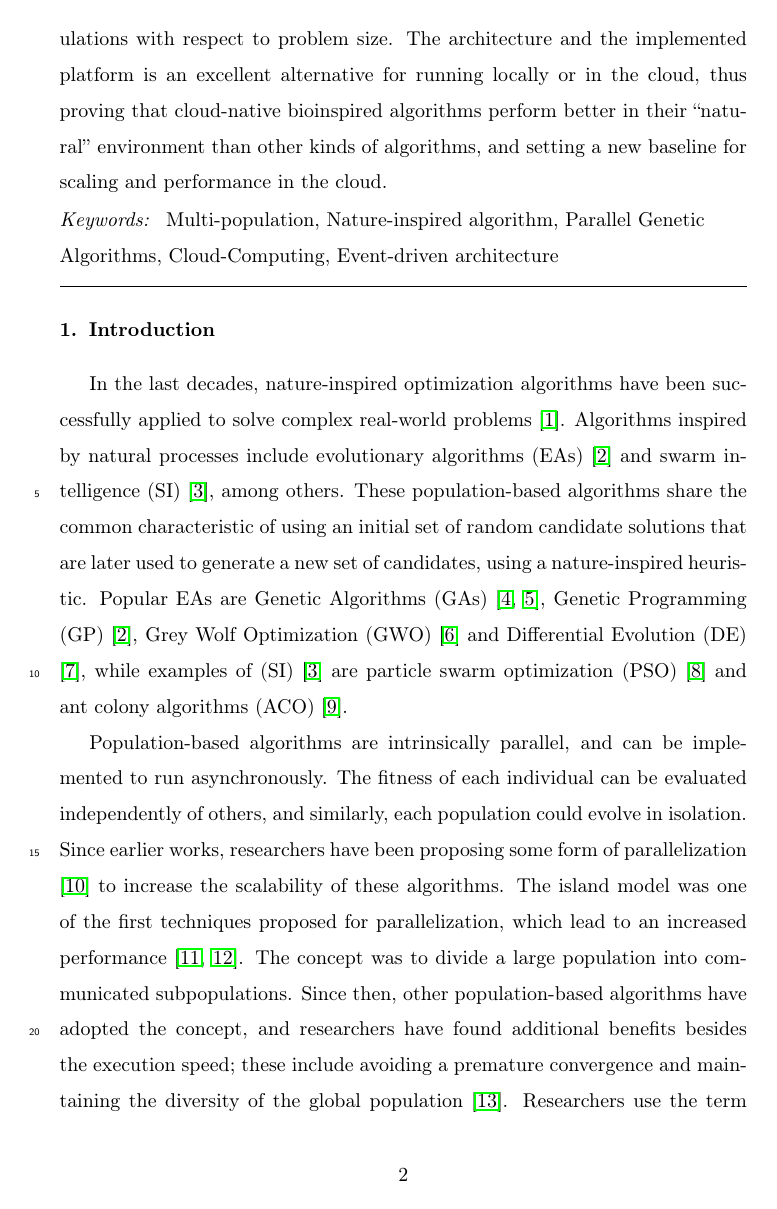
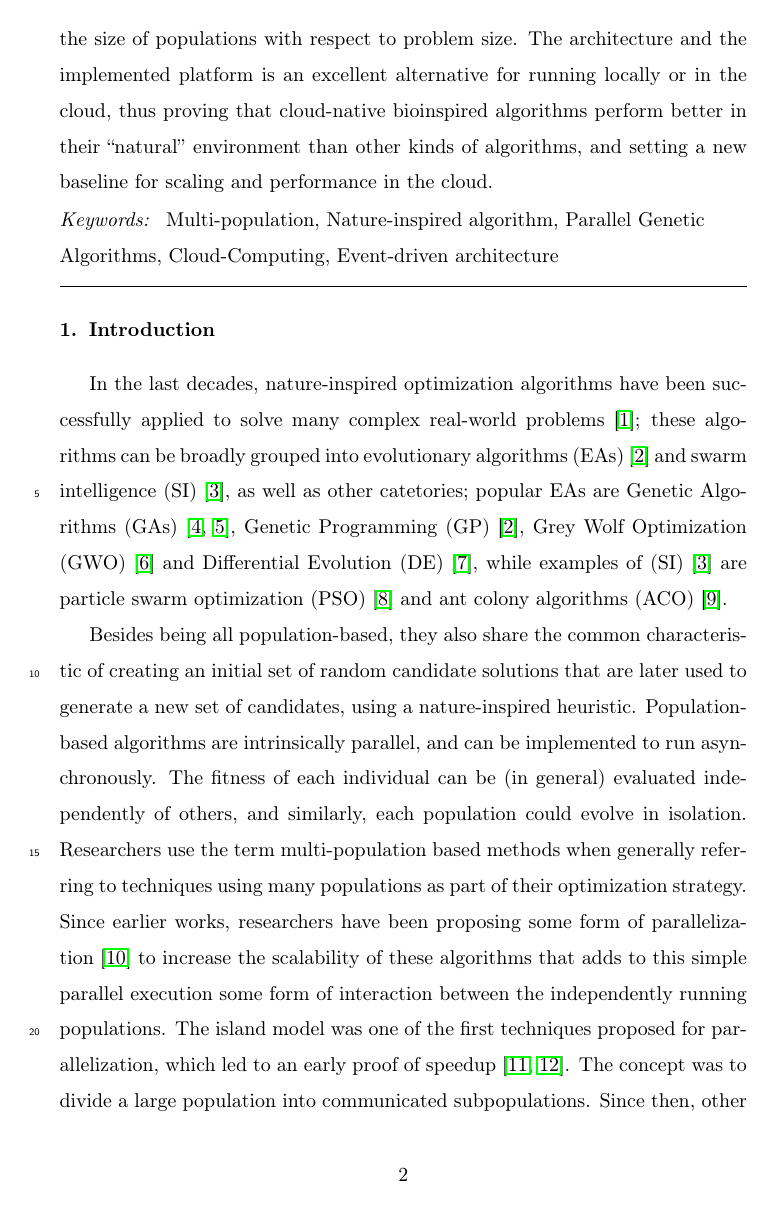
Before and after one commit to mariosky/2019-FGCS-Swarm, a LaTeX paper (draft.tex): page 2 of 40. Compiled offline with pdfLaTeX.

Commit message:
Some hints on #4

```diff
--- a/draft.tex
+++ b/draft.tex
@@ -70,27 +72,32 @@ Multi-population \sep Nature-inspired algorithm \sep Parallel Genetic Algorithms
 \section{Introduction}
 
 In the last decades, nature-inspired optimization algorithms have been successfully
-applied to solve complex real-world problems \cite{yang2014nature}. Algorithms
-inspired by natural processes include evolutionary algorithms (EAs)
-\cite{back1996evolutionary} and swarm intelligence (SI) \cite{kennedy2006swarm},
-among others. These population-based algorithms share the common characteristic
-of using an initial set of random candidate solutions that are later used to
-generate a new set of candidates, using a nature-inspired heuristic. Popular EAs
+applied to solve many complex real-world problems
+\cite{yang2014nature}; these algorithms can be broadly grouped into evolutionary algorithms (EAs)
+\cite{back1996evolutionary} and swarm intelligence (SI)
+\cite{kennedy2006swarm}, as well as other catetories; popular EAs
 are Genetic Algorithms (GAs) \cite{holland1992adaptation,eiben2003genetic},
 Genetic Programming (GP) \cite{back1996evolutionary}, Grey Wolf Optimization
 (GWO) \cite{mirjalili2014grey} and Differential Evolution (DE) \cite{karabouga2004simple},
 while examples of (SI) \cite{kennedy2006swarm} are particle swarm
 optimization (PSO) \cite{clerc2010particle} and ant colony algorithms (ACO) \cite{dorigo1999ant}.
 
+Besides being all population-based, they also share the common characteristic
+of creating an initial set of random candidate solutions that are later used to
+generate a new set of candidates, using a nature-inspired heuristic.
 Population-based algorithms are intrinsically parallel, and can be implemented to run asynchronously.
-The fitness of each individual can be evaluated independently of
-others, and similarly, each population could evolve in isolation. Since
+The fitness of each individual can be (in general) evaluated independently of
+others, and similarly, each population could evolve in isolation. Researchers use the term
+multi-population based methods when generally referring to techniques using
+many populations as part of their optimization strategy.
+Since
 earlier works, researchers have been proposing some form of parallelization
-\cite{muhlenbein1988evolution} to increase the scalability of these algorithms.
+\cite{muhlenbein1988evolution} to increase the scalability of these
+algorithms that adds to this simple parallel execution some form of
+interaction between the independently running populations.
 The island model was one of the first techniques proposed for parallelization,
-which lead to an increased performance \cite{gorges1990explicit,grosso1985computer}.
+which led to an early proof of speedup   \cite{gorges1990explicit,grosso1985computer}.
 The concept was to divide a large population into communicated subpopulations.
 Since then, other population-based algorithms have adopted the concept,
 and researchers have found additional benefits
 besides the execution speed; these include avoiding a premature convergence and
-maintaining the diversity of the global population \cite{li2015multi}. Researchers use the term
```
Also changed, not shown: draft.tex (61 more changed lines).
